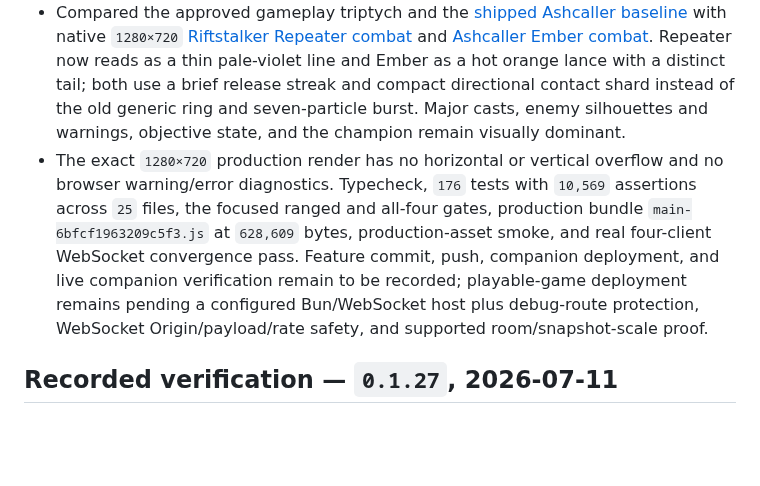
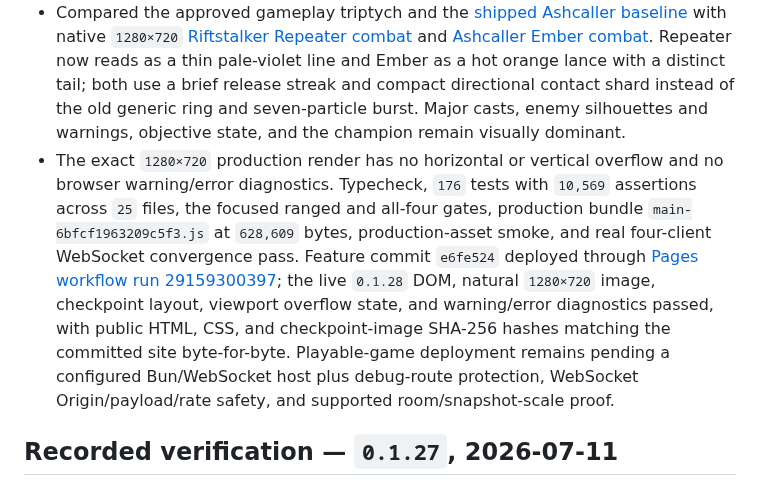
Before and after one commit to FabienGreard/x-hero-siege, a Markdown page: docs/PLAYTEST.md, the part around the change. Drawn GitHub-style; blank space fills up the shorter version.

Commit message:
docs(release): record Trust the Shot deployment

```diff
--- a/docs/PLAYTEST.md
+++ b/docs/PLAYTEST.md
@@ -105,7 +105,7 @@ After verifying the slice, record the result and begin the next cycle from the n
 - Ranged active and recovery occupancy now leaves a real idle repositioning gap inside the unchanged `0.28s` and `0.44s` cadences. Repeater penetrates the nearest two bodies; Ember keeps one full direct hit and deals half damage in a three-unit first-contact burst. Focused proof preserves exact one-target and Rift Heart damage, Combat Stride's in-action advantage, and every established ability projectile's endpoint sampling, kind, radius, lifetime, speed, damage, and pierce count.
 - A new legal normal-timing gate runs all four champions through thirty stratified 120-second solo defenses without position, XP, gold, cooldown, or equipment grants. Both ranged champions now keep the Nexus alive and fund 60 gold before `75s` in all `30/30` runs. Riftstalker remains the fragile identity at `7/30` no-down runs and `89.4` mean North-gate health; Ashcaller reaches `21/30` no-down runs and `184.8` mean gate health rather than being flattened into the same safety profile. Warden and Gravebinder remain `30/30` with pristine mean gates in this controller.
 - Compared the approved gameplay triptych and the [shipped Ashcaller baseline](playtest/read-the-shot-before.png) with native `1280×720` [Riftstalker Repeater combat](playtest/read-the-shot-riftstalker.png) and [Ashcaller Ember combat](playtest/read-the-shot-ashcaller.png). Repeater now reads as a thin pale-violet line and Ember as a hot orange lance with a distinct tail; both use a brief release streak and compact directional contact shard instead of the old generic ring and seven-particle burst. Major casts, enemy silhouettes and warnings, objective state, and the champion remain visually dominant.
-- The exact `1280×720` production render has no horizontal or vertical overflow and no browser warning/error diagnostics. Typecheck, `176` tests with `10,569` assertions across `25` files, the focused ranged and all-four gates, production bundle `main-6bfcf1963209c5f3.js` at `628,609` bytes, production-asset smoke, and real four-client WebSocket convergence pass. Feature commit, push, companion deployment, and live companion verification remain to be recorded; playable-game deployment remains pending a configured Bun/WebSocket host plus debug-route protection, WebSocket Origin/payload/rate safety, and supported room/snapshot-scale proof.
+- The exact `1280×720` production render has no horizontal or vertical overflow and no browser warning/error diagnostics. Typecheck, `176` tests with `10,569` assertions across `25` files, the focused ranged and all-four gates, production bundle `main-6bfcf1963209c5f3.js` at `628,609` bytes, production-asset smoke, and real four-client WebSocket convergence pass. Feature commit `e6fe524` deployed through [Pages workflow run 29159300397](https://github.com/FabienGreard/x-hero-siege/actions/runs/29159300397); the live `0.1.28` DOM, natural `1280×720` image, checkpoint layout, viewport overflow state, and warning/error diagnostics passed, with public HTML, CSS, and checkpoint-image SHA-256 hashes matching the committed site byte-for-byte. Playable-game deployment remains pending a configured Bun/WebSocket host plus debug-route protection, WebSocket Origin/payload/rate safety, and supported room/snapshot-scale proof.
 
 ## Recorded verification — `0.1.27`, 2026-07-11
 
```
Also changed, not shown: docs/ROADMAP.md (+1 -1 lines).
